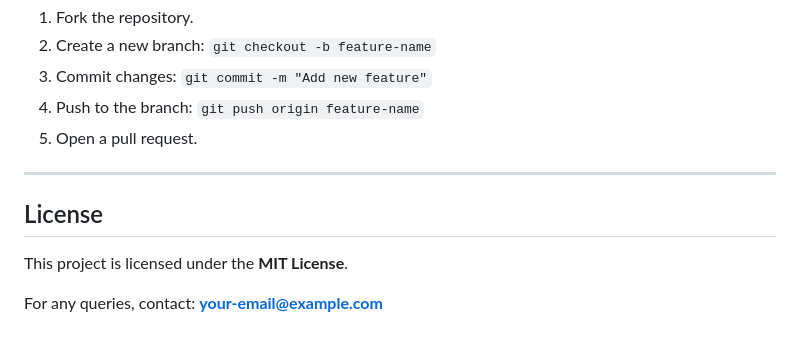
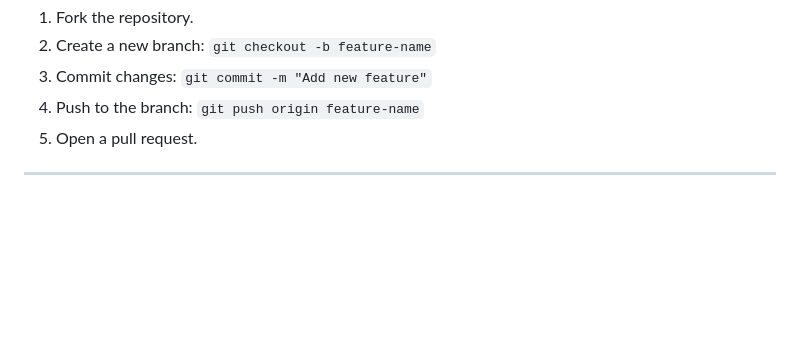
Before and after one commit to pratzzz2432/E-Sahyog, a Markdown page: README.md, the part around the change. Rendered like a GitHub page; blank space fills up the shorter version.

```diff
--- a/README.md
+++ b/README.md
@@ -91,8 +91,3 @@ We welcome contributions! Follow these steps:
 5. Open a pull request.
 
 ---
-
-## License
-This project is licensed under the **MIT License**.
-
-For any queries, contact: **your-email@example.com**
```
